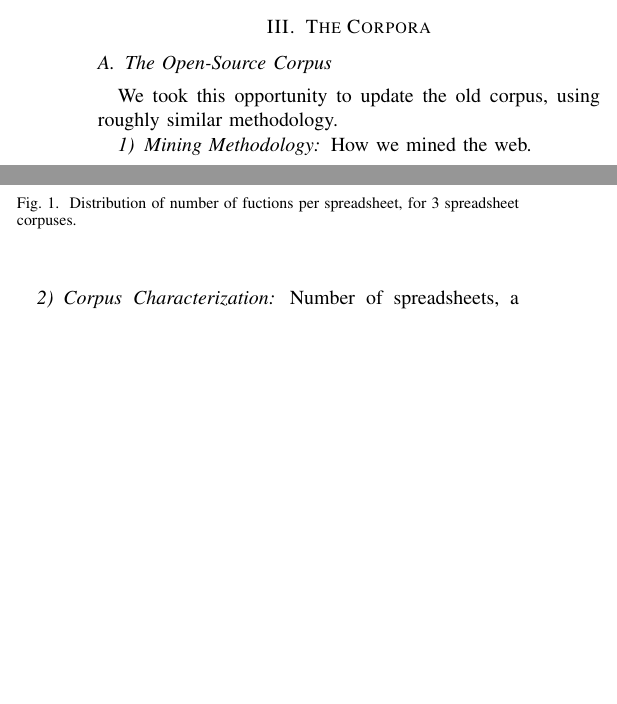
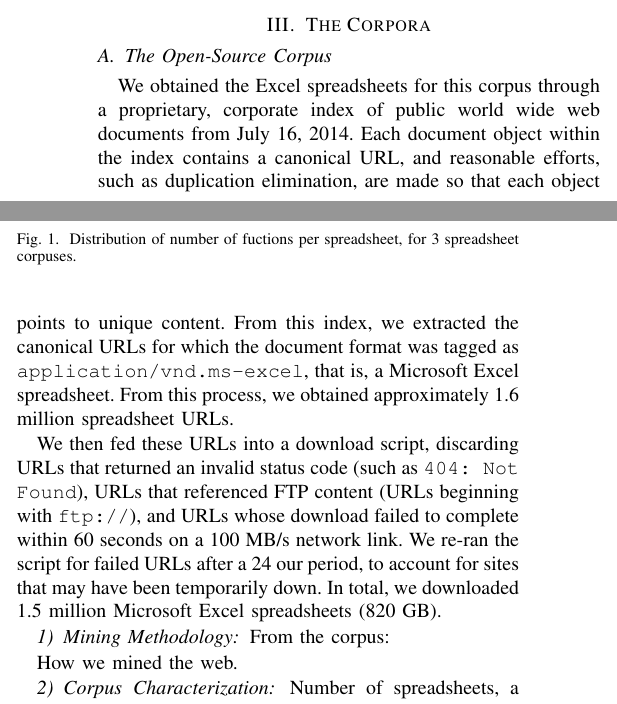
Before and after one commit to DeveloperLiberationFront/Spreadsheet-Corpus-Paper, a LaTeX paper (Publication - Conference - Spreadsheet Corpus/document.tex): two parts of the columns of page 2 of 3, joined at a grey line, cut so that both start at the same text, the shorter picture padded with empty space. Compiled offline with pdfLaTeX.

Commit message:
Add boilerplate for OS corpus methodology.

```diff
--- a/Publication - Conference - Spreadsheet Corpus/document.tex
+++ b/Publication - Conference - Spreadsheet Corpus/document.tex
@@ -586,10 +586,28 @@ You need a good corpus to sample from.
 
 \subsection{The Open-Source Corpus}
 
-We took this opportunity to update the old corpus, using roughly similar
-methodology.
+% URLs from original Dremel query: 1,626,610
+% Excel spreadsheets downloaded from EC2: 1,534,669
+% Size of spreadsheets downloaded from EC2: TODO(tbarik)
+
+We obtained the Excel spreadsheets for this corpus through a proprietary, corporate index of public world wide web documents from July 16, 2014.
+%
+Each document object within the index contains a canonical URL, and reasonable efforts, such as duplication elimination, are made so that each object points to unique content.
+%
+From this index, we extracted the canonical URLs for which the document format was tagged as \texttt{application/vnd.ms-excel}, that is, a Microsoft Excel spreadsheet.
+%
+From this process, we obtained approximately 1.6 million spreadsheet URLs.
+
+We then fed these URLs into a download script, discarding URLs that returned an invalid status code (such as \texttt{404: Not Found}), URLs that referenced FTP content (URLs beginning with \texttt{ftp://}), and URLs whose download failed to complete within 60 seconds on a 100 MB/s network link.
+%
+We re-ran the script for failed URLs after a 24 our period, to account for sites that may have been temporarily down.
+%
+In total, we downloaded 1.5 million Microsoft Excel spreadsheets (820 GB).
 
 \subsubsection{Mining Methodology}
+
+From the corpus:
+
 
 How we mined the web.
 
```
